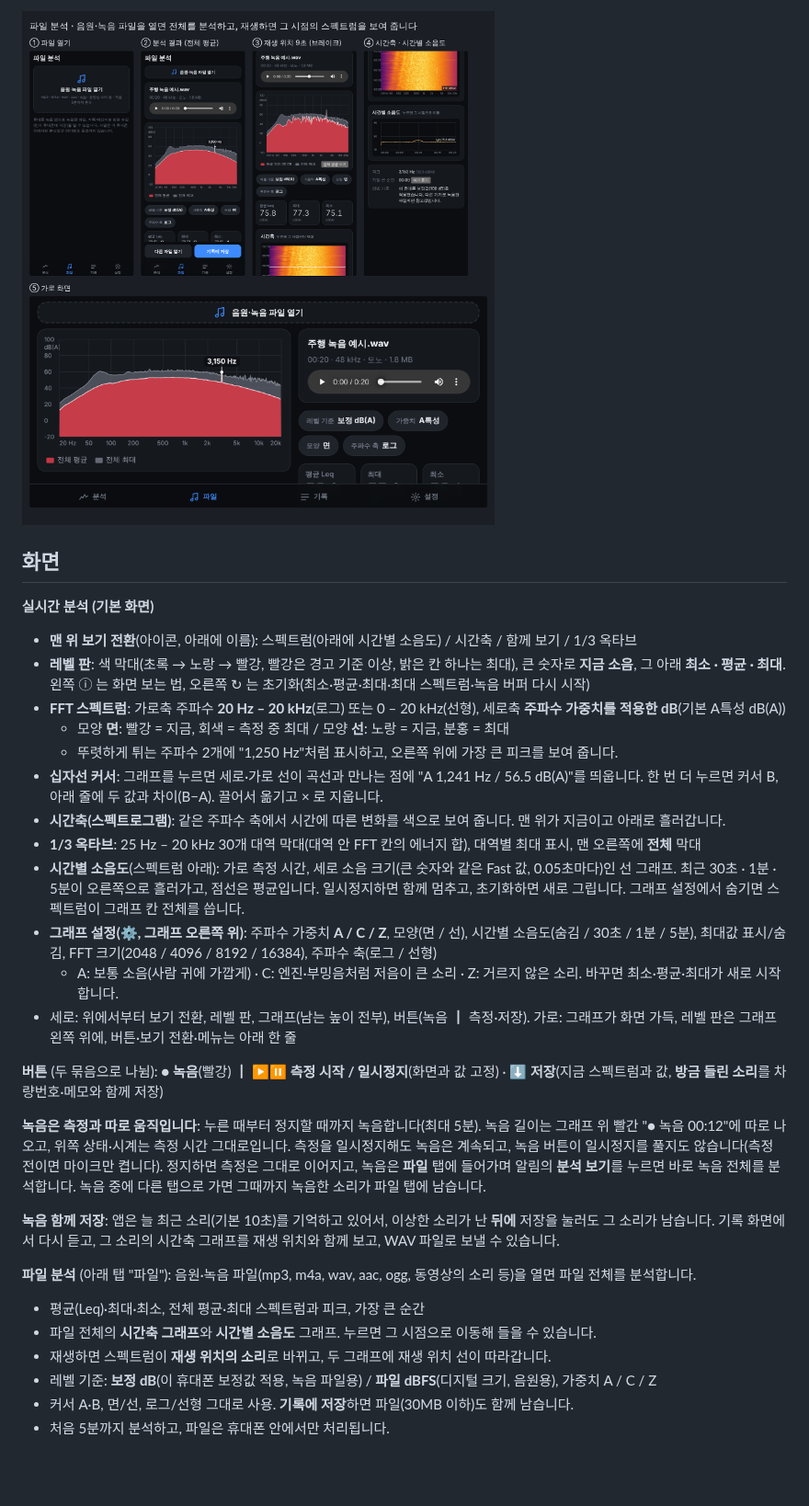
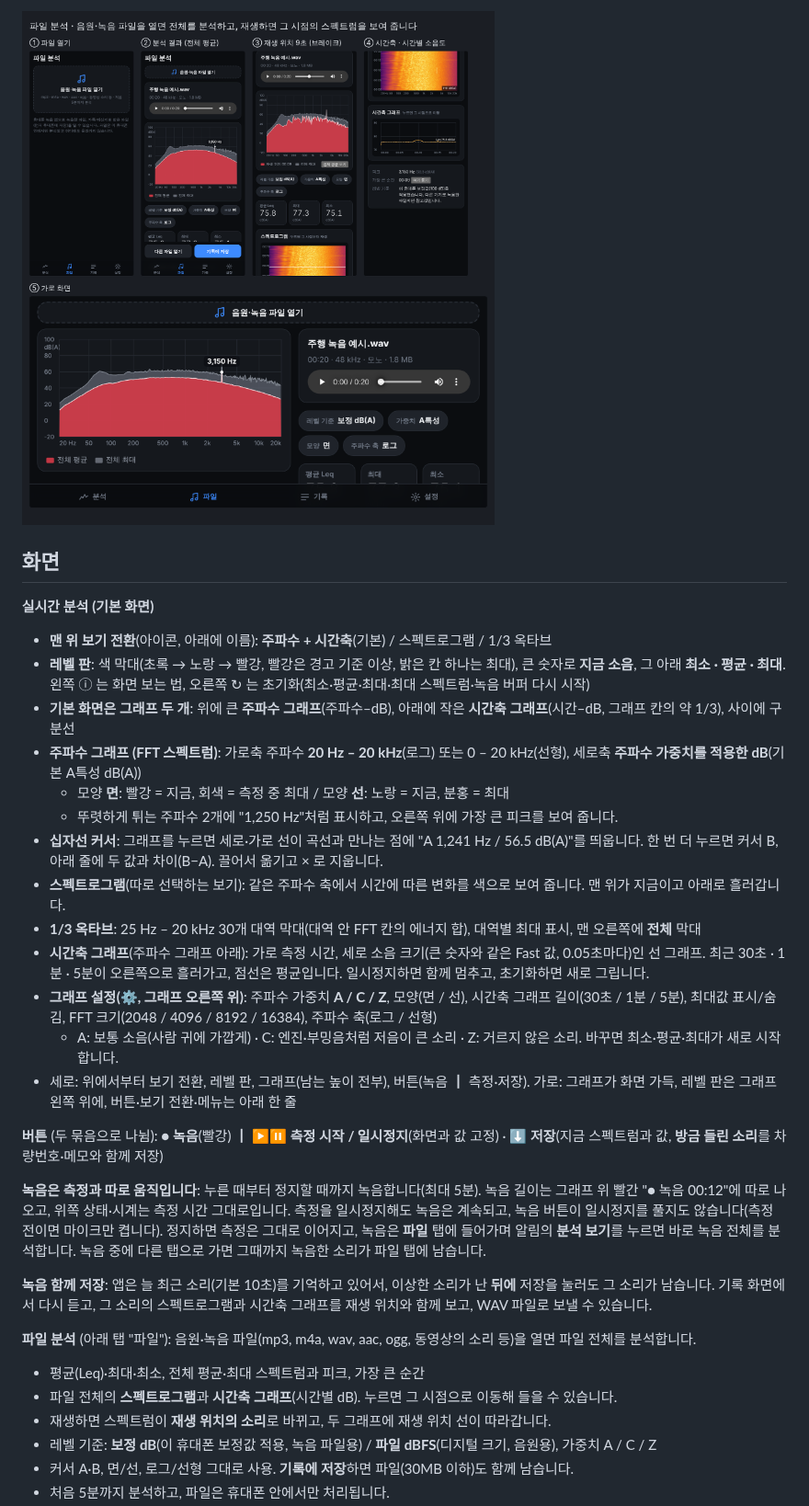
Before and after one commit to soarzombie/-, a Markdown page: README.md, the part around one of its changes. Shown at 92% size. Rendered like a GitHub page; pictures changed too: docs/preview-file.png; blank space fills up the shorter version.

```diff
--- a/README.md
+++ b/README.md
@@ -14,18 +14,19 @@
 
 **실시간 분석 (기본 화면)**
 
-- **맨 위 보기 전환**(아이콘, 아래에 이름): 스펙트럼(아래에 시간별 소음도) / 시간축 / 함께 보기 / 1/3 옥타브
+- **맨 위 보기 전환**(아이콘, 아래에 이름): **주파수 + 시간축**(기본) / 스펙트로그램 / 1/3 옥타브
 - **레벨 판**: 색 막대(초록 → 노랑 → 빨강, 빨강은 경고 기준 이상, 밝은 칸 하나는 최대), 큰 숫자로 **지금 소음**, 그 아래 **최소 · 평균 · 최대**.
   왼쪽 ⓘ 는 화면 보는 법, 오른쪽 ↻ 는 초기화(최소·평균·최대·최대 스펙트럼·녹음 버퍼 다시 시작)
-- **FFT 스펙트럼**: 가로축 주파수 **20 Hz – 20 kHz**(로그) 또는 0 – 20 kHz(선형), 세로축 **주파수 가중치를 적용한 dB**(기본 A특성 dB(A))
+- **기본 화면은 그래프 두 개**: 위에 큰 **주파수 그래프**(주파수–dB), 아래에 작은 **시간축 그래프**(시간–dB, 그래프 칸의 약 1/3), 사이에 구분선
+- **주파수 그래프 (FFT 스펙트럼)**: 가로축 주파수 **20 Hz – 20 kHz**(로그) 또는 0 – 20 kHz(선형), 세로축 **주파수 가중치를 적용한 dB**(기본 A특성 dB(A))
   - 모양 **면**: 빨강 = 지금, 회색 = 측정 중 최대 / 모양 **선**: 노랑 = 지금, 분홍 = 최대
   - 뚜렷하게 튀는 주파수 2개에 "1,250 Hz"처럼 표시하고, 오른쪽 위에 가장 큰 피크를 보여 줍니다.
 - **십자선 커서**: 그래프를 누르면 세로·가로 선이 곡선과 만나는 점에 "A 1,241 Hz / 56.5 dB(A)"를 띄웁니다. 한 번 더 누르면 커서 B, 아래 줄에 두 값과 차이(B−A). 끌어서 옮기고 × 로 지웁니다.
-- **시간축(스펙트로그램)**: 같은 주파수 축에서 시간에 따른 변화를 색으로 보여 줍니다. 맨 위가 지금이고 아래로 흘러갑니다.
+- **스펙트로그램**(따로 선택하는 보기): 같은 주파수 축에서 시간에 따른 변화를 색으로 보여 줍니다. 맨 위가 지금이고 아래로 흘러갑니다.
 - **1/3 옥타브**: 25 Hz – 20 kHz 30개 대역 막대(대역 안 FFT 칸의 에너지 합), 대역별 최대 표시, 맨 오른쪽에 **전체** 막대
-- **시간별 소음도**(스펙트럼 아래): 가로 측정 시간, 세로 소음 크기(큰 숫자와 같은 Fast 값, 0.05초마다)인 선 그래프. 최근 30초 · 1분 · 5분이 오른쪽으로 흘러가고, 점선은 평균입니다.
-  일시정지하면 함께 멈추고, 초기화하면 새로 그립니다. 그래프 설정에서 숨기면 스펙트럼이 그래프 칸 전체를 씁니다.
-- **그래프 설정(⚙, 그래프 오른쪽 위)**: 주파수 가중치 **A / C / Z**, 모양(면 / 선), 시간별 소음도(숨김 / 30초 / 1분 / 5분), 최대값 표시/숨김, FFT 크기(2048 / 4096 / 8192 / 16384), 주파수 축(로그 / 선형)
+- **시간축 그래프**(주파수 그래프 아래): 가로 측정 시간, 세로 소음 크기(큰 숫자와 같은 Fast 값, 0.05초마다)인 선 그래프. 최근 30초 · 1분 · 5분이 오른쪽으로 흘러가고, 점선은 평균입니다.
+  일시정지하면 함께 멈추고, 초기화하면 새로 그립니다.
+- **그래프 설정(⚙, 그래프 오른쪽 위)**: 주파수 가중치 **A / C / Z**, 모양(면 / 선), 시간축 그래프 길이(30초 / 1분 / 5분), 최대값 표시/숨김, FFT 크기(2048 / 4096 / 8192 / 16384), 주파수 축(로그 / 선형)
   - A: 보통 소음(사람 귀에 가깝게) · C: 엔진·부밍음처럼 저음이 큰 소리 · Z: 거르지 않은 소리. 바꾸면 최소·평균·최대가 새로 시작합니다.
 - 세로: 위에서부터 보기 전환, 레벨 판, 그래프(남는 높이 전부), 버튼(녹음 ┃ 측정·저장). 가로: 그래프가 화면 가득, 레벨 판은 그래프 왼쪽 위에, 버튼·보기 전환·메뉴는 아래 한 줄
 
@@ -35,12 +36,12 @@
 측정을 일시정지해도 녹음은 계속되고, 녹음 버튼이 일시정지를 풀지도 않습니다(측정 전이면 마이크만 켭니다). 정지하면 측정은 그대로 이어지고, 녹음은 **파일** 탭에 들어가며 알림의 **분석 보기**를 누르면 바로 녹음 전체를 분석합니다.
 녹음 중에 다른 탭으로 가면 그때까지 녹음한 소리가 파일 탭에 남습니다.
 
-**녹음 함께 저장**: 앱은 늘 최근 소리(기본 10초)를 기억하고 있어서, 이상한 소리가 난 **뒤에** 저장을 눌러도 그 소리가 남습니다. 기록 화면에서 다시 듣고, 그 소리의 시간축 그래프를 재생 위치와 함께 보고, WAV 파일로 보낼 수 있습니다.
+**녹음 함께 저장**: 앱은 늘 최근 소리(기본 10초)를 기억하고 있어서, 이상한 소리가 난 **뒤에** 저장을 눌러도 그 소리가 남습니다. 기록 화면에서 다시 듣고, 그 소리의 스펙트로그램과 시간축 그래프를 재생 위치와 함께 보고, WAV 파일로 보낼 수 있습니다.
 
 **파일 분석** (아래 탭 "파일"): 음원·녹음 파일(mp3, m4a, wav, aac, ogg, 동영상의 소리 등)을 열면 파일 전체를 분석합니다.
 
 - 평균(Leq)·최대·최소, 전체 평균·최대 스펙트럼과 피크, 가장 큰 순간
-- 파일 전체의 **시간축 그래프**와 **시간별 소음도** 그래프. 누르면 그 시점으로 이동해 들을 수 있습니다.
+- 파일 전체의 **스펙트로그램**과 **시간축 그래프**(시간별 dB). 누르면 그 시점으로 이동해 들을 수 있습니다.
 - 재생하면 스펙트럼이 **재생 위치의 소리**로 바뀌고, 두 그래프에 재생 위치 선이 따라갑니다.
 - 레벨 기준: **보정 dB**(이 휴대폰 보정값 적용, 녹음 파일용) / **파일 dBFS**(디지털 크기, 음원용), 가중치 A / C / Z
 - 커서 A·B, 면/선, 로그/선형 그대로 사용. **기록에 저장**하면 파일(30MB 이하)도 함께 남습니다.
```
Also changed, not shown: other parts of README.md (+4 -4 lines), CLAUDE.md (+2 -2 lines), docs/preview-landscape.png, docs/preview-views.png, docs/preview.png, 7 other files.
